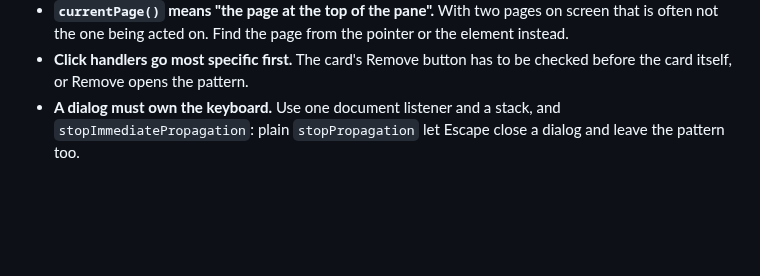
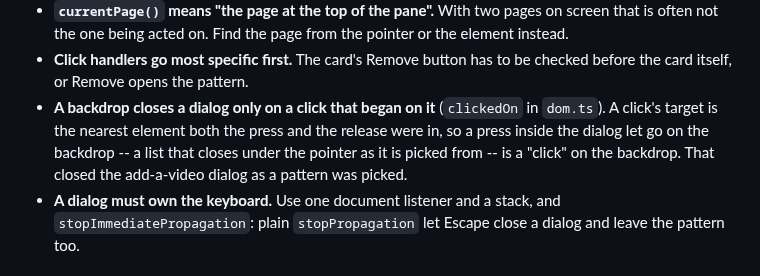
Before and after one commit to shinystarborne/shiny-knitting, a Markdown page: TODO.md, the part around the change. Drawn GitHub-style; blank space fills up the shorter version.

Commit message:
Worth knowing: a backdrop click that began inside the dialog

```diff
--- a/TODO.md
+++ b/TODO.md
@@ -393,6 +393,12 @@ round one). Which heels exactly is to be settled before building.
   pointer or the element instead.
 - **Click handlers go most specific first.** The card's Remove button has to be
   checked before the card itself, or Remove opens the pattern.
+- **A backdrop closes a dialog only on a click that began on it** (`clickedOn`
+  in `dom.ts`). A click's target is the nearest element both the press and
+  the release were in, so a press inside the dialog let go on the backdrop
+  -- a list that closes under the pointer as it is picked from -- is a
+  "click" on the backdrop. That closed the add-a-video dialog as a pattern
+  was picked.
 - **A dialog must own the keyboard.** Use one document listener and a stack,
   and `stopImmediatePropagation`: plain `stopPropagation` let Escape close a
   dialog and leave the pattern too.
```
